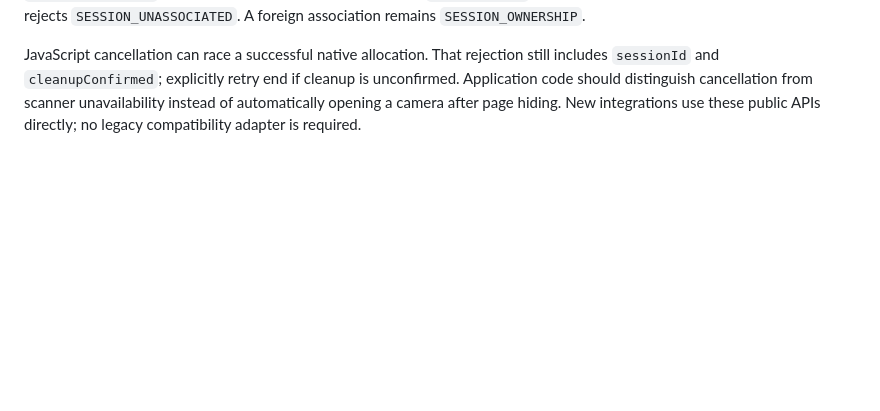
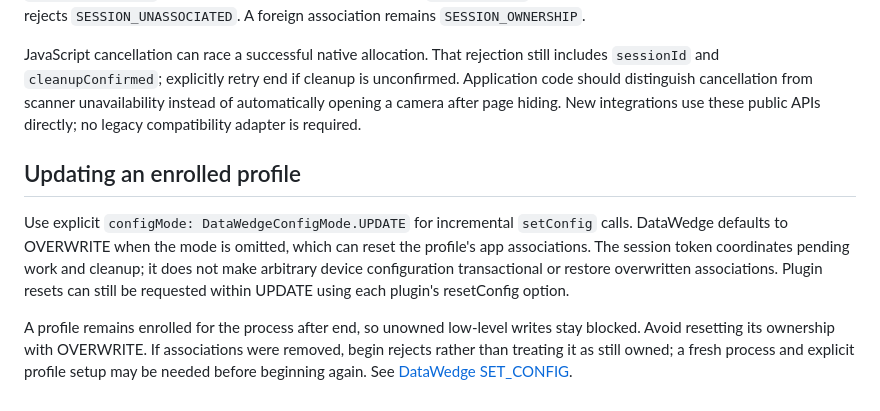
Before and after one commit to Cap-go/capacitor-zebra-datawedge, a Markdown page: docs/scan-sessions.md, the part around the change. GitHub-like rendering; blank space fills up the shorter version.

Commit message:
docs: preserve profile associations during session configuration

```diff
--- a/docs/scan-sessions.md
+++ b/docs/scan-sessions.md
@@ -61,3 +61,9 @@ Begin returns `appList`, a snapshot of the associations checked by its ownership
 The native operation constructs reply metadata and registers the action before granting ownership. Timeout, transport, parsing or lifecycle failure before ownership releases the reservation and leaves no session token to clean up. Background begin rejects `SESSION_INACTIVE`, another active/reserved session rejects `SESSION_BUSY`, and a profile without this app's association rejects `SESSION_UNASSOCIATED`. A foreign association remains `SESSION_OWNERSHIP`.
 
 JavaScript cancellation can race a successful native allocation. That rejection still includes `sessionId` and `cleanupConfirmed`; explicitly retry end if cleanup is unconfirmed. Application code should distinguish cancellation from scanner unavailability instead of automatically opening a camera after page hiding. New integrations use these public APIs directly; no legacy compatibility adapter is required.
+
+## Updating an enrolled profile
+
+Use explicit `configMode: DataWedgeConfigMode.UPDATE` for incremental `setConfig` calls. DataWedge defaults to OVERWRITE when the mode is omitted, which can reset the profile's app associations. The session token coordinates pending work and cleanup; it does not make arbitrary device configuration transactional or restore overwritten associations. Plugin resets can still be requested within UPDATE using each plugin's resetConfig option.
+
+A profile remains enrolled for the process after end, so unowned low-level writes stay blocked. Avoid resetting its ownership with OVERWRITE. If associations were removed, begin rejects rather than treating it as still owned; a fresh process and explicit profile setup may be needed before beginning again. See [DataWedge SET_CONFIG](https://techdocs.zebra.com/datawedge/15-0/guide/api/setconfig/).
```
